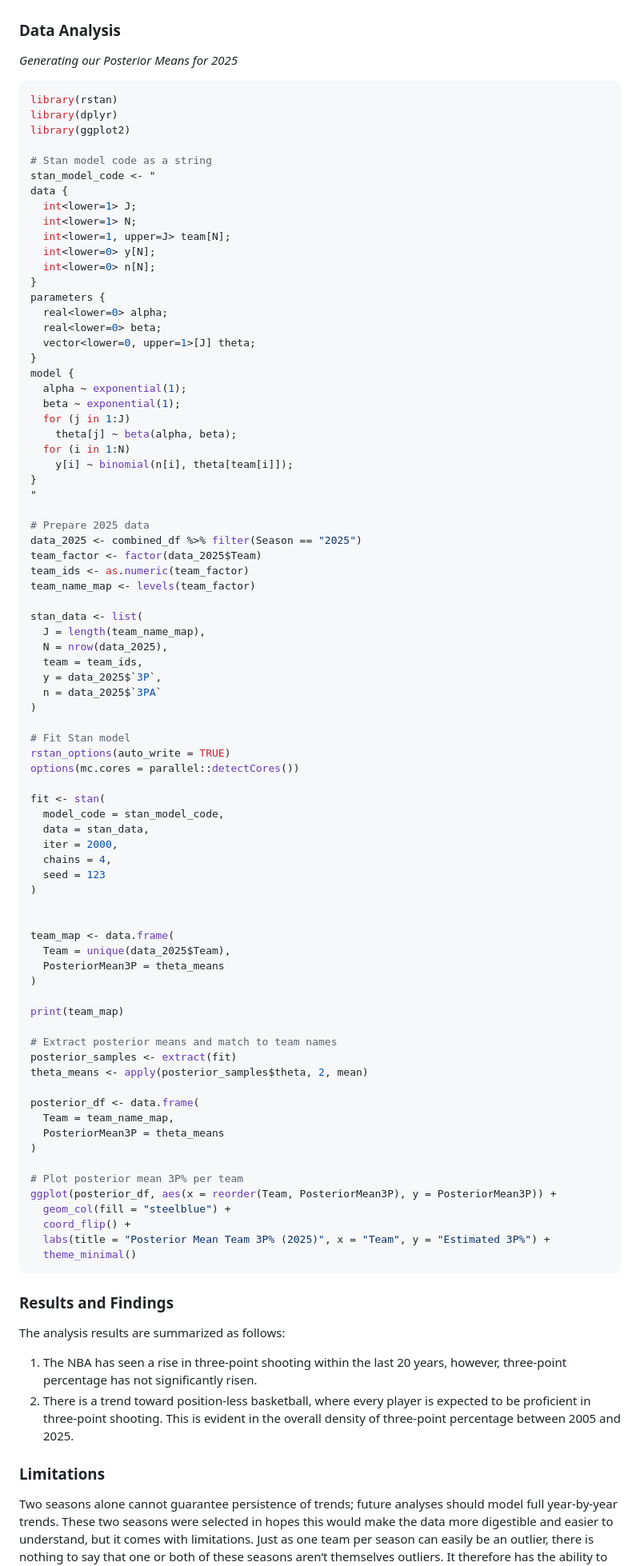
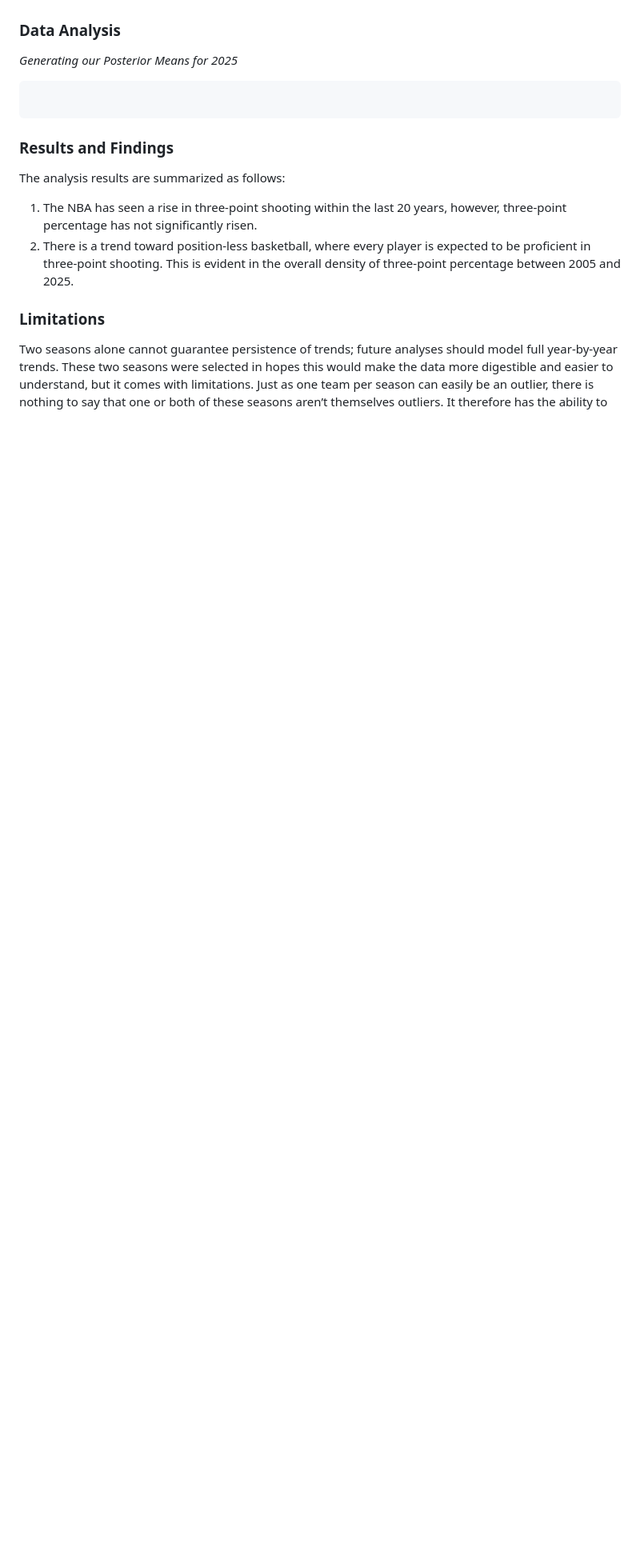
Before and after one commit to atishg02/NBA-Data-Analysis-Project, a Markdown page: README.md, the part around the change. Shown at 80% size. GitHub-like rendering; blank space fills up the shorter version.

````diff
--- a/README.md
+++ b/README.md
@@ -44,83 +44,7 @@ EDA involved exploring the NBA data to answer key questions, such as:
 
 *Generating our Posterior Means for 2025*
 ```R
-library(rstan)
-library(dplyr)
-library(ggplot2)
 
-# Stan model code as a string
-stan_model_code <- "
-data {
-  int<lower=1> J;
-  int<lower=1> N;
-  int<lower=1, upper=J> team[N];
-  int<lower=0> y[N];
-  int<lower=0> n[N];
-}
-parameters {
-  real<lower=0> alpha;
-  real<lower=0> beta;
-  vector<lower=0, upper=1>[J] theta;
-}
-model {
-  alpha ~ exponential(1);
-  beta ~ exponential(1);
-  for (j in 1:J)
-    theta[j] ~ beta(alpha, beta);
-  for (i in 1:N)
-    y[i] ~ binomial(n[i], theta[team[i]]);
-}
-"
-
-# Prepare 2025 data
-data_2025 <- combined_df %>% filter(Season == "2025")
-team_factor <- factor(data_2025$Team)
-team_ids <- as.numeric(team_factor)
-team_name_map <- levels(team_factor)
-
-stan_data <- list(
-  J = length(team_name_map),
-  N = nrow(data_2025),
-  team = team_ids,
-  y = data_2025$`3P`,
-  n = data_2025$`3PA`
-)
-
-# Fit Stan model
-rstan_options(auto_write = TRUE)
-options(mc.cores = parallel::detectCores())
-
-fit <- stan(
-  model_code = stan_model_code,
-  data = stan_data,
-  iter = 2000,
-  chains = 4,
-  seed = 123
-)
-
-
-team_map <- data.frame(
-  Team = unique(data_2025$Team),
-  PosteriorMean3P = theta_means
-)
-
-print(team_map)
-
-# Extract posterior means and match to team names
-posterior_samples <- extract(fit)
-theta_means <- apply(posterior_samples$theta, 2, mean)
-
-posterior_df <- data.frame(
-  Team = team_name_map,
-  PosteriorMean3P = theta_means
-)
-
-# Plot posterior mean 3P% per team
-ggplot(posterior_df, aes(x = reorder(Team, PosteriorMean3P), y = PosteriorMean3P)) +
-  geom_col(fill = "steelblue") +
-  coord_flip() +
-  labs(title = "Posterior Mean Team 3P% (2025)", x = "Team", y = "Estimated 3P%") +
-  theme_minimal()
 ```
 
 ### Results and Findings
````
